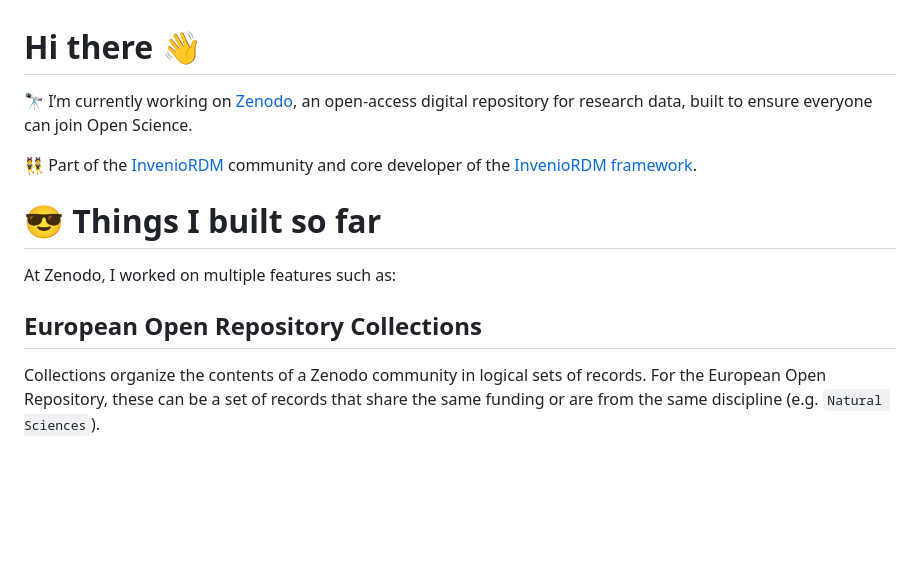
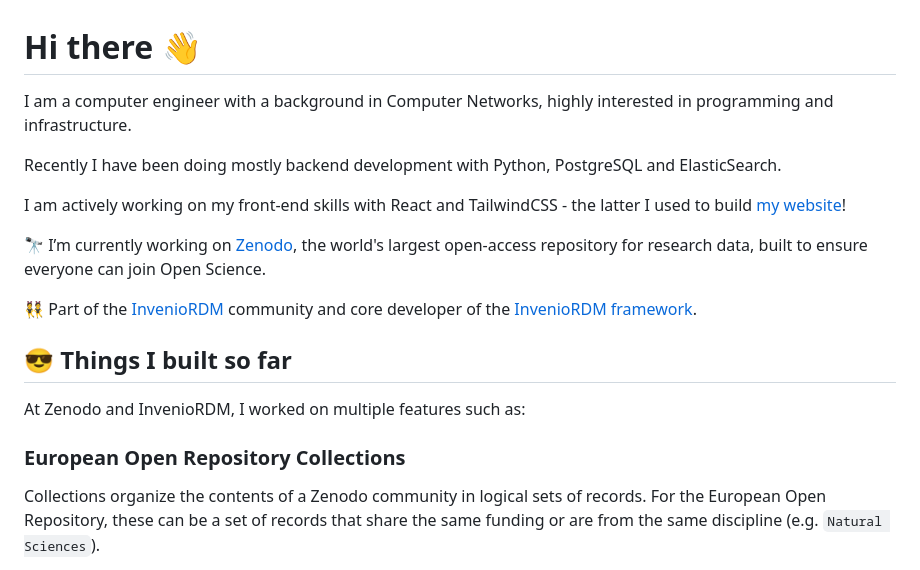
Before and after one commit to alejandromumo/alejandromumo, a Markdown page: README.md, the part around one of its changes. Rendered like a GitHub page; blank space fills up the shorter version.

```diff
--- a/README.md
+++ b/README.md
@@ -15,15 +15,21 @@ Here are some ideas to get you started:
 - ⚡ Fun fact: ...
 -->
 
-🔭 I’m currently working on [Zenodo](https://zenodo.org/), an open-access digital repository for research data, built to ensure everyone can join Open Science.
+I am a computer engineer with a background in Computer Networks, highly interested in programming and infrastructure.
+
+Recently I have been doing mostly backend development with Python, PostgreSQL and ElasticSearch.
+
+I am actively working on my front-end skills with React and TailwindCSS - the latter I used to build [my website](https://alejandromumo.github.io/alejandromumo/)!
+
+🔭 I’m currently working on [Zenodo](https://zenodo.org/), the world's largest open-access repository for research data, built to ensure everyone can join Open Science.
 
 👯 Part of the [InvenioRDM](https://inveniosoftware.org/products/rdm/) community and core developer of the [InvenioRDM framework](https://inveniordm.docs.cern.ch/).
 
-# 😎 Things I built so far
+## 😎 Things I built so far
 
-At Zenodo, I worked on multiple features such as:
+At Zenodo and InvenioRDM, I worked on multiple features such as:
 
-## European Open Repository Collections
+### European Open Repository Collections
 
 Collections organize the contents of a Zenodo community in logical sets of records. For the European Open Repository, these can be a set of records that share the same funding or are from the same discipline (e.g. `Natural Sciences`).
 
```
Also changed, not shown: other parts of README.md (+4 -2 lines).
